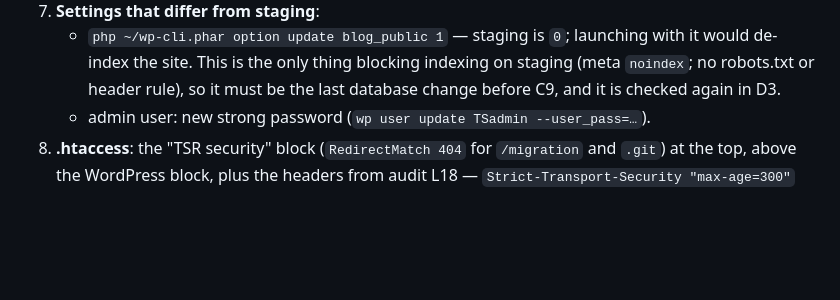
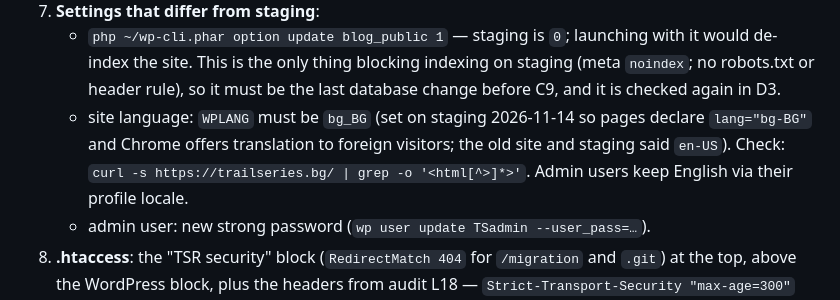
Before and after one commit to clubtriteam-commits/trailseries-theme, a Markdown page: docs/CUTOVER.md, the part around the change. Drawn GitHub-style; blank space fills up the shorter version.

Commit message:
docs: cutover checks site language bg_BG (html lang)
Co-Authored-By: Claude Opus 5.5 <noreply@anthropic.com>

```diff
--- a/docs/CUTOVER.md
+++ b/docs/CUTOVER.md
@@ -123,6 +123,10 @@ new site after launch.
      with it would de-index the site. This is the only thing blocking indexing
      on staging (meta `noindex`; no robots.txt or header rule), so it must be
      the last database change before C9, and it is checked again in D3.
+   - site language: `WPLANG` must be `bg_BG` (set on staging 2026-11-14 so pages declare
+     `lang="bg-BG"` and Chrome offers translation to foreign visitors; the old site and
+     staging said `en-US`). Check: `curl -s https://trailseries.bg/ | grep -o '<html[^>]*>'`.
+     Admin users keep English via their profile locale.
    - admin user: new strong password (`wp user update TSadmin --user_pass=…`).
 8. **.htaccess**: the "TSR security" block (`RedirectMatch 404` for
    `/migration` and `.git`) at the top, above the WordPress block, plus the
```
